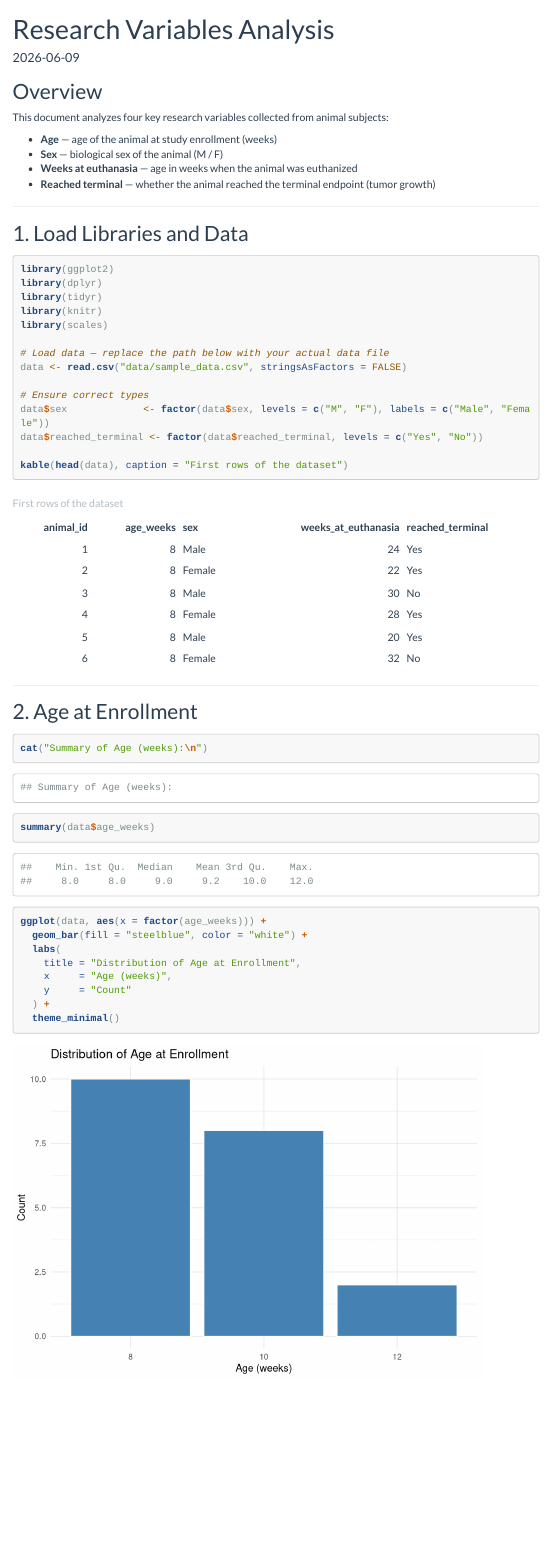
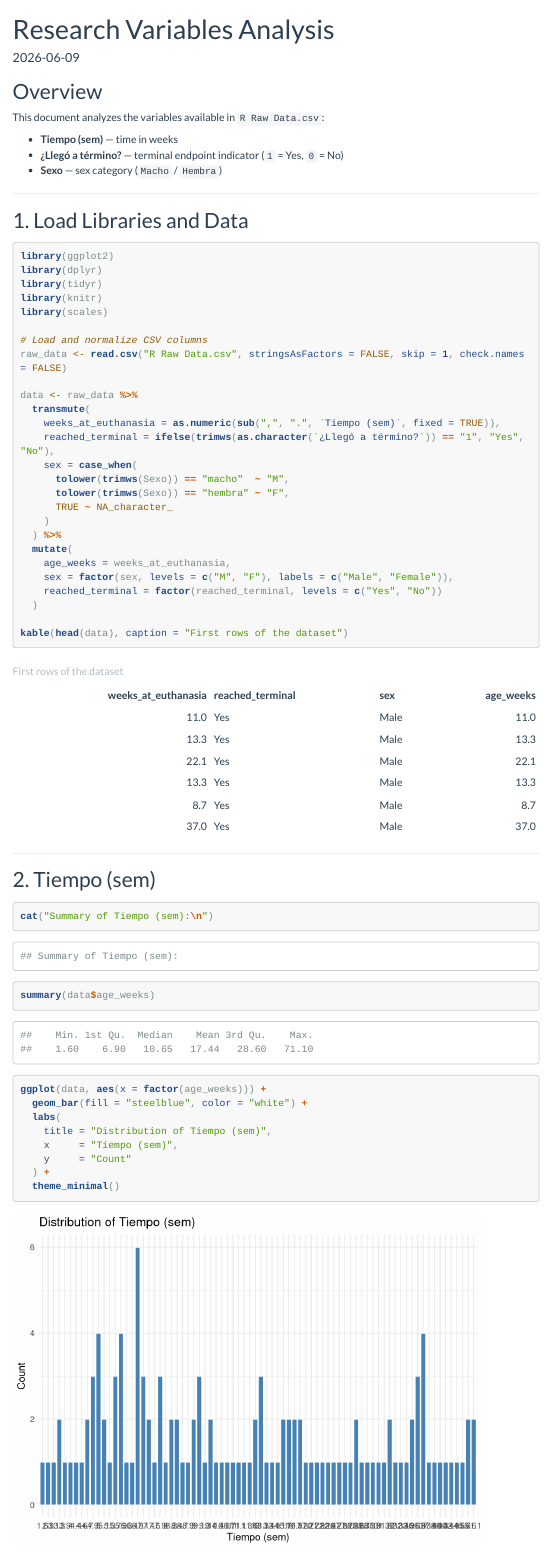
Before and after one commit to karolsofiatelleznunez-blip/analisisdedatos, an R Markdown document (analysis.Rmd): the page in a window 1100 px wide, from its top. Rendered offline with R 4.5, knitr and Pandoc, with nearby package versions; menus at the side of the page are left out; long lines of code are wrapped.

Commit message:
Align variable definitions with CSV columns

````diff
--- a/analysis.Rmd
+++ b/analysis.Rmd
@@ -16,12 +16,11 @@
 
 ## Overview
 
-This document analyzes four key research variables collected from animal subjects:
+This document analyzes the variables available in `R Raw Data.csv`:
 
-- **Age** — age of the animal at study enrollment (weeks)
-- **Sex** — biological sex of the animal (M / F)
-- **Weeks at euthanasia** — age in weeks when the animal was euthanized
-- **Reached terminal** — whether the animal reached the terminal endpoint (tumor growth)
+- **Tiempo (sem)** — time in weeks
+- **¿Llegó a término?** — terminal endpoint indicator (`1` = Yes, `0` = No)
+- **Sexo** — sex category (`Macho` / `Hembra`)
 
 ---
 
@@ -34,22 +33,34 @@
 library(knitr)
 library(scales)
 
-# Load data — replace the path below with your actual data file
-data <- read.csv("data/sample_data.csv", stringsAsFactors = FALSE)
+# Load and normalize CSV columns
+raw_data <- read.csv("R Raw Data.csv", stringsAsFactors = FALSE, skip = 1, check.names = FALSE)
 
-# Ensure correct types
-data$sex             <- factor(data$sex, levels = c("M", "F"), labels = c("Male", "Female"))
-data$reached_terminal <- factor(data$reached_terminal, levels = c("Yes", "No"))
+data <- raw_data %>%
+  transmute(
+    weeks_at_euthanasia = as.numeric(sub(",", ".", `Tiempo (sem)`, fixed = TRUE)),
+    reached_terminal = ifelse(trimws(as.character(`¿Llegó a término?`)) == "1", "Yes", "No"),
+    sex = case_when(
+      tolower(trimws(Sexo)) == "macho"  ~ "M",
+      tolower(trimws(Sexo)) == "hembra" ~ "F",
+      TRUE ~ NA_character_
+    )
+  ) %>%
+  mutate(
+    age_weeks = weeks_at_euthanasia,
+    sex = factor(sex, levels = c("M", "F"), labels = c("Male", "Female")),
+    reached_terminal = factor(reached_terminal, levels = c("Yes", "No"))
+  )
 
 kable(head(data), caption = "First rows of the dataset")
 ```
 
 ---
 
-## 2. Age at Enrollment
+## 2. Tiempo (sem)
 
 ```{r age-summary}
-cat("Summary of Age (weeks):\n")
+cat("Summary of Tiempo (sem):\n")
 summary(data$age_weeks)
 ```
 
@@ -57,8 +68,8 @@
 ggplot(data, aes(x = factor(age_weeks))) +
   geom_bar(fill = "steelblue", color = "white") +
   labs(
-    title = "Distribution of Age at Enrollment",
-    x     = "Age (weeks)",
+    title = "Distribution of Tiempo (sem)",
+    x     = "Tiempo (sem)",
     y     = "Count"
   ) +
   theme_minimal()
````
Also changed, not shown: README.md.
